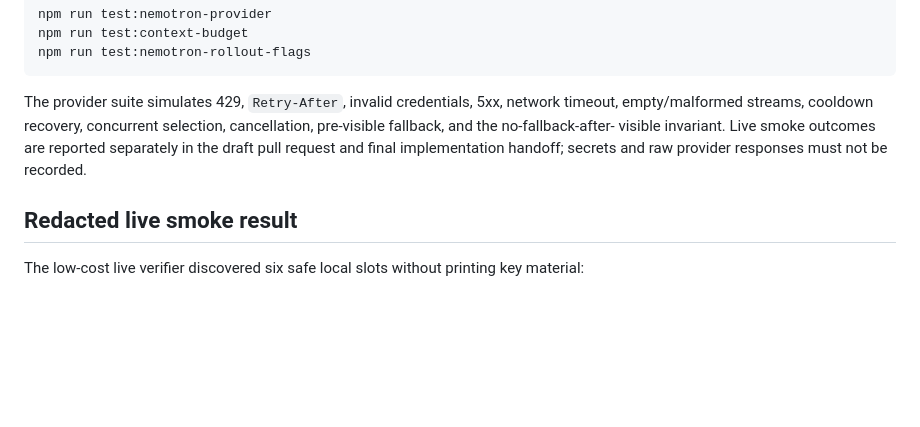
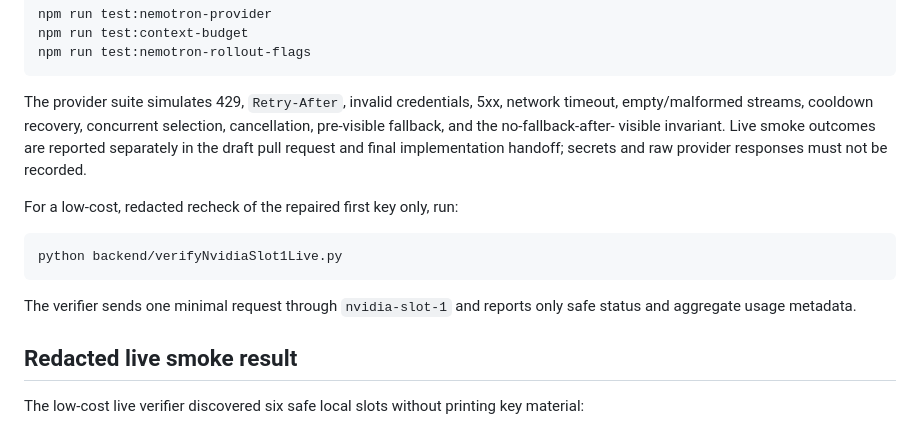
Before and after one commit to itshim998/SentIQGPT-backend, a Markdown page: docs/ai/NEMOTRON_INTUITIVE_PASS1.md, the part around the change. Rendered like a GitHub page; blank space fills up the shorter version.

Commit message:
docs(ai): add slot 1 re-verification command

````diff
--- a/docs/ai/NEMOTRON_INTUITIVE_PASS1.md
+++ b/docs/ai/NEMOTRON_INTUITIVE_PASS1.md
@@ -172,6 +172,15 @@ visible invariant. Live smoke outcomes are reported separately in the draft
 pull request and final implementation handoff; secrets and raw provider
 responses must not be recorded.
 
+For a low-cost, redacted recheck of the repaired first key only, run:
+
+```bash
+python backend/verifyNvidiaSlot1Live.py
+```
+
+The verifier sends one minimal request through `nvidia-slot-1` and reports only
+safe status and aggregate usage metadata.
+
 ## Redacted live smoke result
 
 The low-cost live verifier discovered six safe local slots without printing
````
